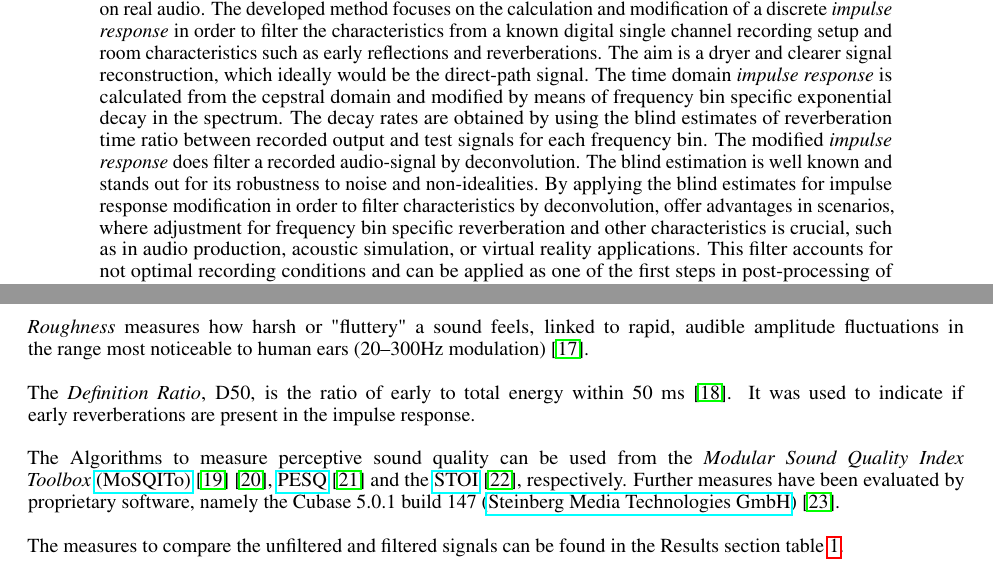
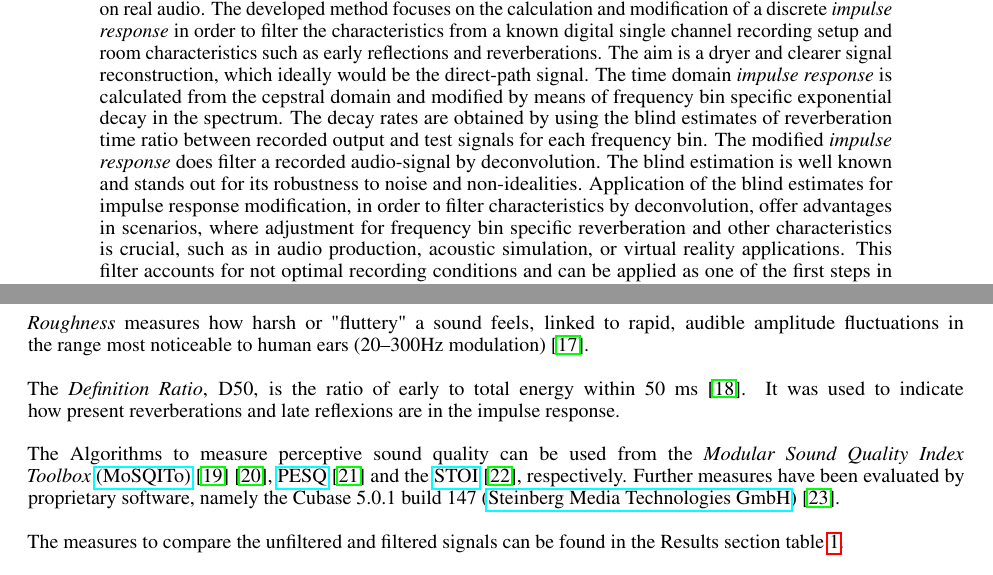
Before and after one commit to fanci90/Digital-Deconvolution-Audio-Filter-repo, a LaTeX paper (Arxiv & PRIME AI Style Template/templateArxiv.tex): two parts of pages 1 and 5 of 8, joined at a grey line, cut so that both start at the same text. Compiled offline with pdfLaTeX.

Commit message:
Corrections
typus found and some improvements.

```diff
--- a/Arxiv & PRIME AI Style Template/templateArxiv.tex
+++ b/Arxiv & PRIME AI Style Template/templateArxiv.tex
@@ -57,7 +57,7 @@
 \begin{abstract}
 This work introduces a robust single-channel post-processing filter for non-ideal recordings, validated on real audio.
 The developed method focuses on the calculation and modification of a discrete \textit{impulse response} in order to filter the characteristics from a known digital single channel recording setup and room characteristics such as early reflections and reverberations. The aim is a dryer and clearer signal reconstruction, which ideally would be the direct-path signal. The time domain \textit{impulse response} is calculated from the cepstral domain and modified by means of frequency bin specific exponential decay in the spectrum. The decay rates are obtained by using the blind estimates of reverberation time ratio between recorded output and test signals for each frequency bin. The modified \textit{impulse response} does filter a recorded audio-signal by deconvolution. The blind estimation is well known and stands out for its robustness to noise and non-idealities.
-By applying the blind estimates for impulse response modification in order to filter characteristics by deconvolution, offer advantages in scenarios, where adjustment for frequency bin specific reverberation and other characteristics is crucial, such as in audio production, acoustic simulation, or virtual reality applications. %where acoustic characteristics don't change significantly during the record. %Simply spoken, the method consists of an equalizer that fades resonant frequencies out the \textit{impulse response} spectrum.
+Application of the blind estimates for impulse response modification, in order to filter characteristics by deconvolution, offer advantages in scenarios, where adjustment for frequency bin specific reverberation and other characteristics is crucial, such as in audio production, acoustic simulation, or virtual reality applications. %where acoustic characteristics don't change significantly during the record. %Simply spoken, the method consists of an equalizer that fades resonant frequencies out the \textit{impulse response} spectrum.
 This filter accounts for not optimal recording conditions and can be applied as one of the first steps in post-processing of a single audio channel. Some real-time applications can benefit from this method, but some might need to have real-time or spatial adaption, when the \textit{impulse response} changes during the record and manual recalibration process would not be an option. %The proposed method shows less early and late reflections and less reverberation compared to deconvolution with non modified \textit{impulse response}.
 Estimation of a direct path signal is key to many applications. %\cite{rosseel2025}% and also improves the \textit{Signal to Noise Ratio} (SNR). % ( To do: compare SNR)  % e.g. because listeners enter or leave the room or the microphone was moved...
 \end{abstract}
@@ -265,7 +265,7 @@ Zwicker’s time-varying \textit{Loudness} model estimates how intense or loud a
 \\ \\
 \textit{Roughness} measures how harsh or "fluttery" a sound feels, linked to rapid, audible amplitude fluctuations in the range most noticeable to human ears (20–300Hz modulation) \cite{Fastl2006}.
 \\ \\
-The \textit{Definition Ratio}, D50, is the ratio of early to total energy within 50 ms \cite{HoutgastSteeneken1985}. It was used to indicate if early reverberations are present in the impulse response.
+The \textit{Definition Ratio}, D50, is the ratio of early to total energy within 50 ms \cite{HoutgastSteeneken1985}. It was used to indicate how present reverberations and late reflexions are in the impulse response.
 \\ \\
 The Algorithms to measure perceptive sound quality can be used from the \textit{Modular Sound Quality Index Toolbox} \href{https://github.com/Eomys/MoSQITo}{(MoSQITo)} \cite{mosqito} \cite{mosqito2025}, \href{https://github.com/ludlows/python-pesq.git}{PESQ} \cite{pesq2025} and the \href{https://github.com/mpariente/pystoi}{STOI} \cite{stoi2025}, respectively. Further measures have been evaluated by proprietary software, namely the Cubase 5.0.1 build 147 (\href{https://o.steinberg.net/index.php?id=1782&L=1}{Steinberg Media Technologies GmbH}) \cite{cubase501}.
 \\ \\
```
Also changed, not shown: Arxiv & PRIME AI Style Template/Digital Audio Filter by Deconvolution with Frequency Bin Specific Decayed Impulse Response.pdf (added), Arxiv & PRIME AI Style Template/templateArxiv.pdf, Arxiv & PRIME AI Style Template/templateArxiv.tex (2 more changed lines), 1 other file.
